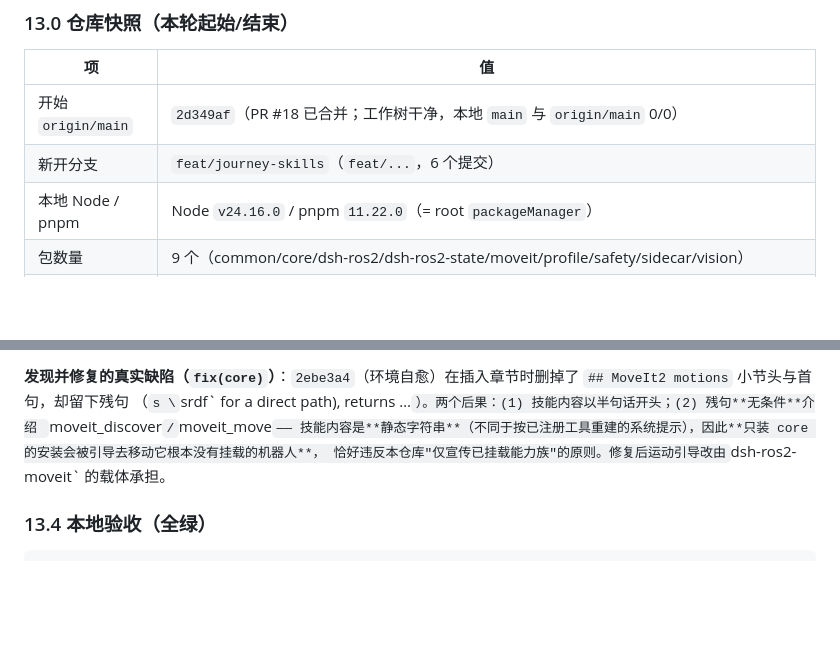
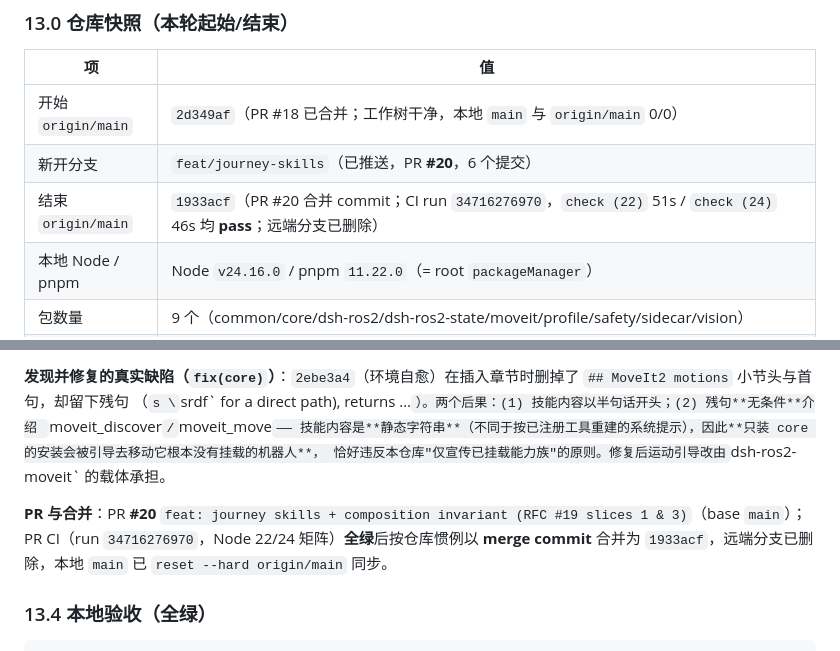
Before and after one commit to StvLi/dsh-ros2, a Markdown page: dsh-ros2-maintain.md, 2 parts joined by grey strips. Rendered like a GitHub page; blank space fills up the shorter version.

Commit message:
docs: record PR #20 and the merge in the round-7 log
The log was written before the branch was pushed: note the PR, the green
Node 22/24 CI run and the merge commit 1933acf.

````diff
--- a/dsh-ros2-maintain.md
+++ b/dsh-ros2-maintain.md
@@ -699,7 +699,8 @@ pnpm audit --registry=https://registry.npmjs.org   # No known vulnerabilities fo
 | 项 | 值 |
 | --- | --- |
 | 开始 `origin/main` | `2d349af`（PR #18 已合并；工作树干净，本地 `main` 与 `origin/main` 0/0） |
-| 新开分支 | `feat/journey-skills`（`feat/...`，6 个提交） |
+| 新开分支 | `feat/journey-skills`（已推送，PR **#20**，6 个提交） |
+| 结束 `origin/main` | `1933acf`（PR #20 合并 commit；CI run `34716276970`，`check (22)` 51s / `check (24)` 46s 均 **pass**；远端分支已删除） |
 | 本地 Node / pnpm | Node `v24.16.0` / pnpm `11.22.0`（= root `packageManager`） |
 | 包数量 | 9 个（common/core/dsh-ros2/dsh-ros2-state/moveit/profile/safety/sidecar/vision） |
 | 工具 / 技能 | **83 工具**（core 61 / vision 7 / safety 5 / moveit 4 / profile 4 / state 2） · **9 技能**（本轮 4 → 9） |
@@ -761,6 +762,9 @@ pnpm audit --registry=https://registry.npmjs.org   # No known vulnerabilities fo
 技能内容是**静态字符串**（不同于按已注册工具重建的系统提示），因此**只装 core 的安装会被引导去移动它根本没有挂载的机器人**，
 恰好违反本仓库"仅宣传已挂载能力族"的原则。修复后运动引导改由 `dsh-ros2-moveit` 的载体承担。
 
+**PR 与合并**：PR **#20** `feat: journey skills + composition invariant (RFC #19 slices 1 & 3)`（base `main`）；
+PR CI（run `34716276970`，Node 22/24 矩阵）**全绿**后按仓库惯例以 **merge commit** 合并为 `1933acf`，远端分支已删除，本地 `main` 已 `reset --hard origin/main` 同步。
+
 ### 13.4 本地验收（全绿）
 
 ```bash
````
